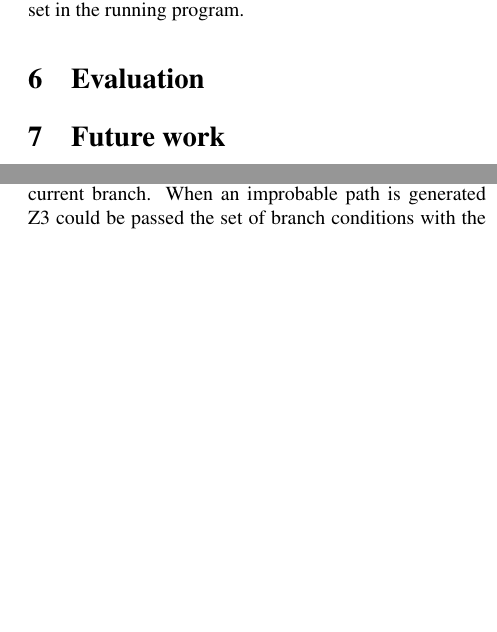
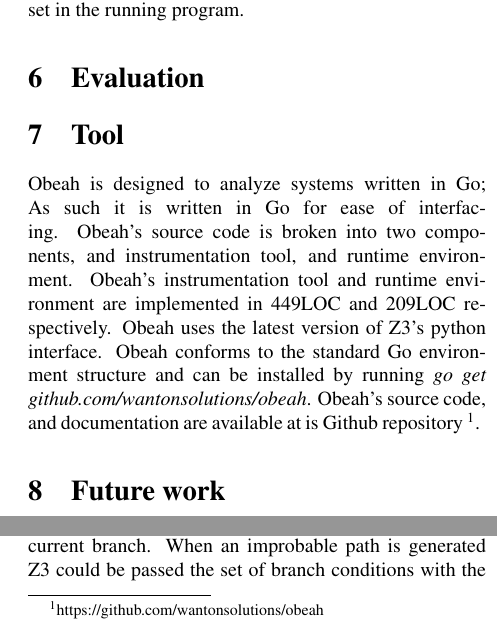
Before and after one commit to wantonsolutions/obeah, a LaTeX document (papers/writeup/paper.tex, which reads papers/writeup/tool.tex): two parts of the columns of page 6 of 7 before the commit and two parts of the columns of page 6 of 8 after it, joined at a grey line, cut so that both start at the same text, the shorter picture padded with empty space. Compiled offline with pdfLaTeX.

Commit message:
added short tool section

```diff
--- /dev/null
+++ b/papers/writeup/tool.tex
@@ -0,0 +1,14 @@
+%%%%%%%%%%%%%%%%%%%%%%%%%%%%%%%%%%%%
+\section{Tool}
+\label{sec:tool}
+%%%%%%%%%%%%%%%%%%%%%%%%%%%%%%%%%%%%
+
+Obeah is designed to analyze systems written in Go; As such it is written in Go
+for ease of interfacing. Obeah's source code is broken into two components, and
+instrumentation tool, and runtime environment. Obeah's instrumentation tool and
+runtime environment are implemented in 449LOC and 209LOC respectively. Obeah
+uses the latest version of Z3's python interface. Obeah conforms to the
+standard Go environment structure and can be installed by running \emph{go get
+github.com/wantonsolutions/obeah}. Obeah's source code, and documentation are
+available at is Github repository
+\footnote{https://github.com/wantonsolutions/obeah}.
```
Also changed, not shown: papers/writeup/paper.tex (+1 -0 lines).
